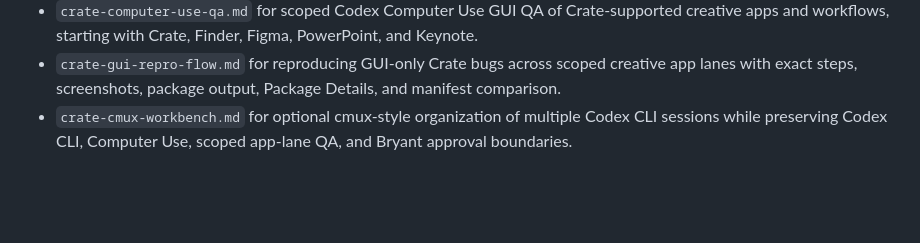
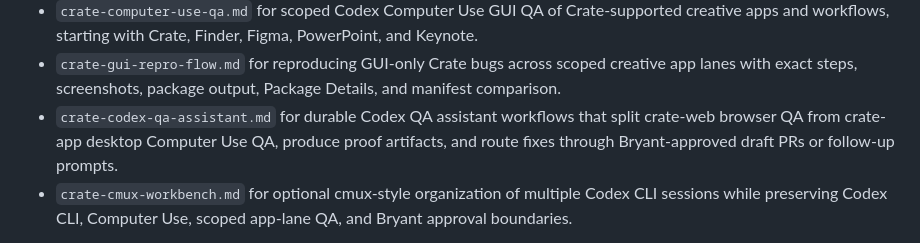
Before and after one commit to bfeintuch123/crate-app, a Markdown page: AGENTS.md, the part around the change. Rendered like a GitHub page; blank space fills up the shorter version.

Commit message:
Add Crate Codex QA assistant playbook

```diff
--- a/AGENTS.md
+++ b/AGENTS.md
@@ -76,6 +76,7 @@ Use:
 - `crate-qa-results-synthesizer.md` for turning Jenna or tester QA artifacts into classifications, severity, next playbooks, and release recommendations.
 - `crate-computer-use-qa.md` for scoped Codex Computer Use GUI QA of Crate-supported creative apps and workflows, starting with Crate, Finder, Figma, PowerPoint, and Keynote.
 - `crate-gui-repro-flow.md` for reproducing GUI-only Crate bugs across scoped creative app lanes with exact steps, screenshots, package output, Package Details, and manifest comparison.
+- `crate-codex-qa-assistant.md` for durable Codex QA assistant workflows that split crate-web browser QA from crate-app desktop Computer Use QA, produce proof artifacts, and route fixes through Bryant-approved draft PRs or follow-up prompts.
 - `crate-cmux-workbench.md` for optional cmux-style organization of multiple Codex CLI sessions while preserving Codex CLI, Computer Use, scoped app-lane QA, and Bryant approval boundaries.
 
 When using a playbook, state which playbook is active, confirm the current branch, and follow the approval gates in that playbook.
```
Also changed, not shown: .codex/playbooks/crate-codex-qa-assistant.md (added, +268 -0 lines).
